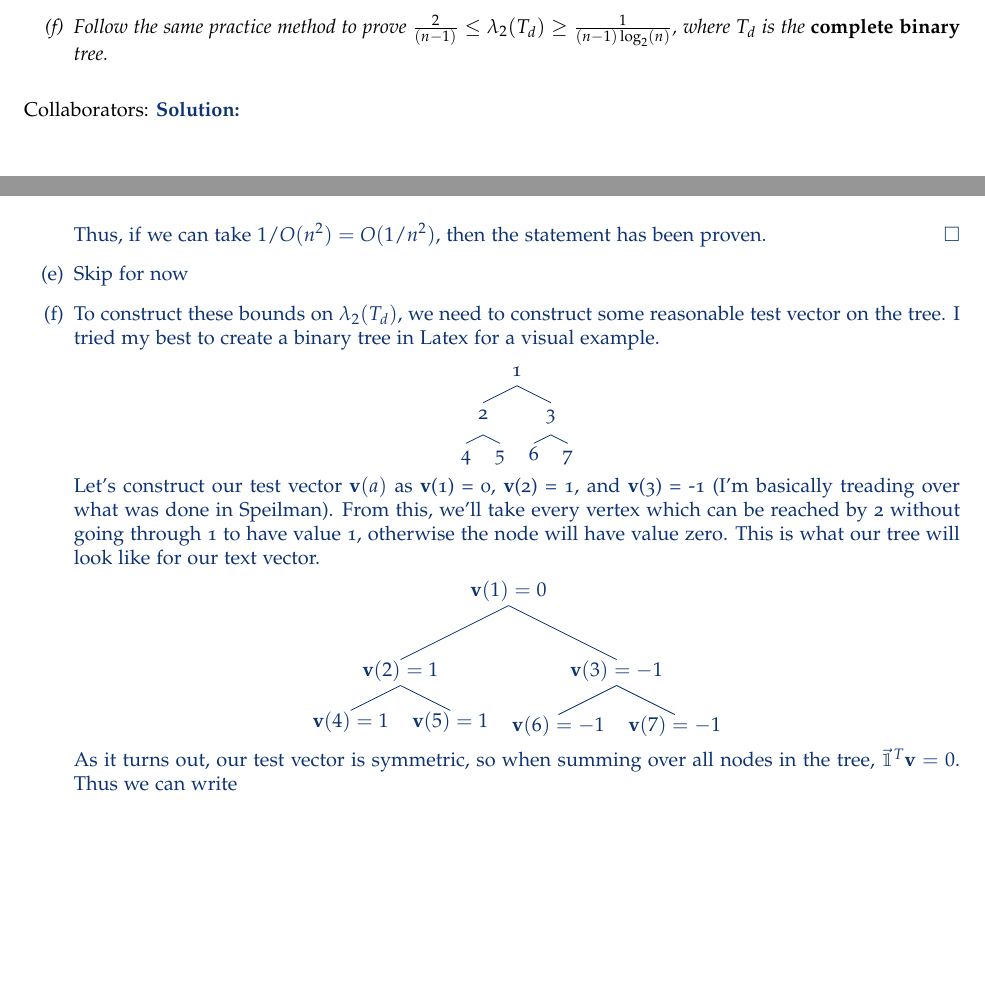
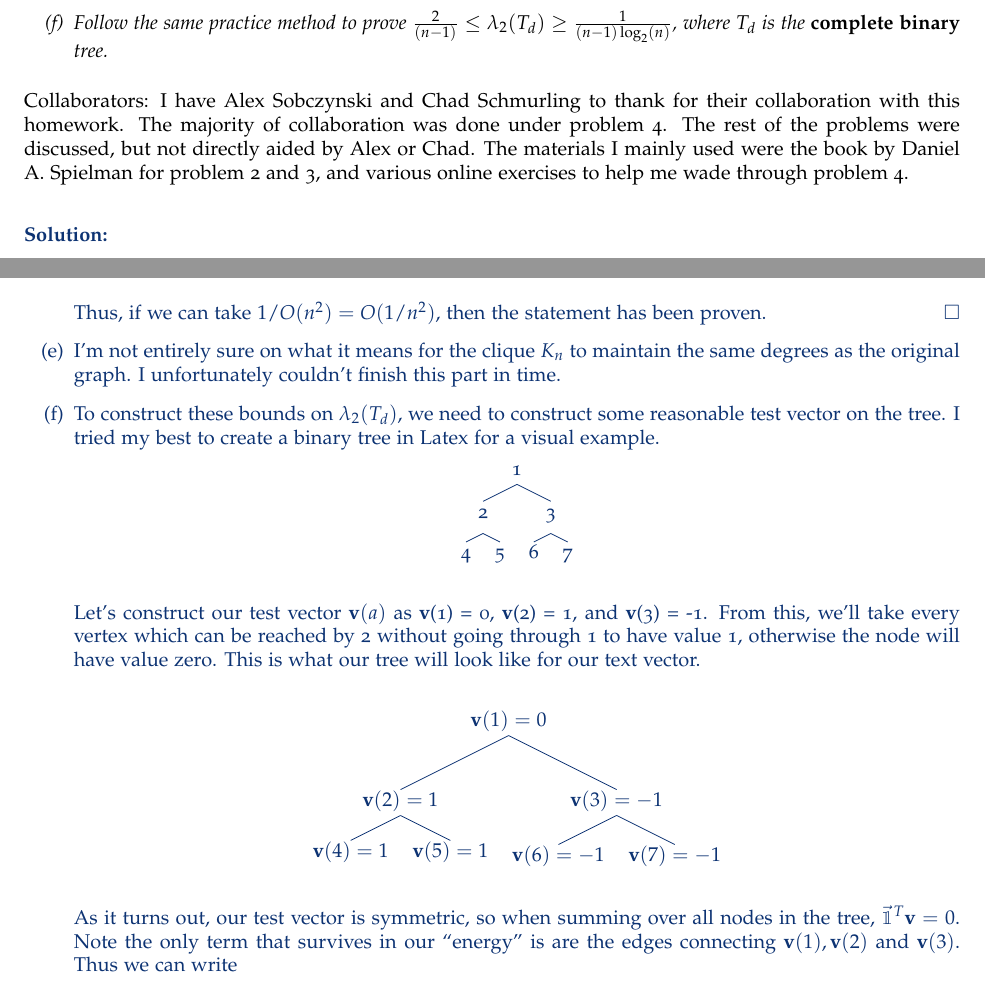
Before and after one commit to CalebDerrickson/GradCourses, a LaTeX document (main.tex): two parts of pages 3 and 6 of 9 before the commit and two parts of pages 4 and 7 of 11 after it, joined at a grey line, cut so that both start at the same text, the shorter picture padded with empty space. Compiled offline with pdfLaTeX.

Commit message:
Update on Overleaf.

```diff
--- a/main.tex
+++ b/main.tex
@@ -58,7 +58,8 @@
 }
 \newcommand{\solution}[1]{
 \vspace{2mm}
-\noindent Collaborators:
+\noindent Collaborators: I have Alex Sobczynski and Chad Schmurling to thank for their collaboration with this homework. The majority of collaboration was done under problem 4. The rest of the problems were discussed, but not directly aided by Alex or Chad. The materials I mainly used were the book by Daniel A. Spielman for problem 2 and 3, and various online exercises to help me wade through problem 4.
+
 \vspace{5mm}
 \medskip\noindent{\color{cit}\textbf{Solution:} #1}}
 \newcommand{\bit}[1]{\{0,1\}^{ #1 }}
@@ -250,25 +268,44 @@ binary} tree.
 
     Thus, if we can take $1/O(n^2) = O(1/n^2)$, then the statement has been proven. \hfill $\square$
 
-    \item Skip for now
+    \item I'm not entirely sure on what it means for the clique $K_n$ to maintain the same degrees as the original graph. I unfortunately couldn't finish this part in time.
 
     \item To construct these bounds on $\lambda_2(T_d)$, we need to construct some reasonable test vector on the tree. I tried my best to create a binary tree in Latex for a visual example.
 
     \Tree [.1 [.2 4 5 ] [.3 6 7 ]   ]
 
-    Let's construct our test vector $\textbf{v}(a)$ as \textbf{v}(1) = 0, \textbf{v}(2) = 1, and \textbf{v}(3) = -1 (I'm basically treading over what was done in Speilman). From this, we'll take every vertex which can be reached by 2 without going through 1 to have value 1, otherwise the node will have value zero. This is what our tree will look like for our text vector.
-
+    \vspace{5mm}
+    Let's construct our test vector $\textbf{v}(a)$ as \textbf{v}(1) = 0, \textbf{v}(2) = 1, and \textbf{v}(3) = -1. From this, we'll take every vertex which can be reached by 2 without going through 1 to have value 1, otherwise the node will have value zero. This is what our tree will look like for our text vector.
+    \vspace{5mm}
 
     \Tree [.$\textbf{v}(1)=0$ [.$\textbf{v}(2)=1$ $\textbf{v}(4)=1$ $\textbf{v}(5)=1$ ] [.$\textbf{v}(3)=-1$ $\textbf{v}(6)=-1$ $\textbf{v}(7)=-1$ ]   ]
 
-    As it turns out, our test vector is symmetric, so when summing over all nodes in the tree, $\1^T\textbf{v} = 0$. Thus we can write
+    \vspace{5mm}
+    As it turns out, our test vector is symmetric, so when summing over all nodes in the tree, $\1^T\textbf{v} = 0$. Note the only term that survives in our ``energy" is are the edges connecting $\textbf{v}(1), \textbf{v}(2)$ and $\textbf{v}(3)$. Thus we can write
 
     \[
     \lambda_2 \leq \frac{\textbf{v}^TL\textbf{v}}{\textbf{v}^T\textbf{v}} = \frac{\sum_{a\sim b} (\textbf{v}(a) - \textbf{v}(b))^2}{\sum_a \textbf{v}(a)^2} = \frac{(\textbf{v}(1) - \textbf{v}(2))^2 + (\textbf{v}(1) - \textbf{v}(3))^2}{n - 1} = 2/(n - 1)
     \]
 
+which gives us the upper bound on $\lambda_2$. To get a lower bound, let us construct a path which will run from some vertex $a$ to another vertex $b$. This path will the be denoted by $T_d^{ab}$, and will have at most a length $2d$, since a max length in our example would be from vertex $4$ to vertex $7$. As we are working over a balanced binary tree, the depth $d$ is equal to $\log_2 n$. This will not necessarily hold, however, when the tree is not balanced. The depth will then be bounded by $\log_2 n$ in this case. Thus, th length of the longest path, $2d$, is bounded by $2 \log_2 n$. We can then write the following:
+
+\[
+K_n = \sum_{a < b}G_{a, b} \preceq \sum_{a < b} (2d)T_d^{ab} \preceq \sum_{a < b} (2\log_2 n)T_d = {n \choose 2}(2\log_2 n)T_d = n(n-1)(\log_2 n)T_d
+\]
 \end{enumerate}
 
+By part e, we showed for a complete graph, keeping the same degrees as the original graph, that $\lambda_2 = 1$. This then means
+\[
+1 = \lambda_2(K_n) \leq n(n-1)(\log_2n)\lambda_2(T_d)
+\]
+
+The n can be discarded, since we know that $(n-1)(\log_2n)\lambda_2(T_d)\geq 1$ for $n > 1$. We then get, by rearranging,
+
+\[
+\frac{1}{(n-1)\log_2 n} \leq \lambda_2(T_d)
+\]
+
+which is what we wanted to find. \hfill $\square$
 }
 \newpage
 \begin{problem}[Spectrum of bipartite graphs (10 points)]
```
Also changed, not shown: main.tex (19 more changed lines).
